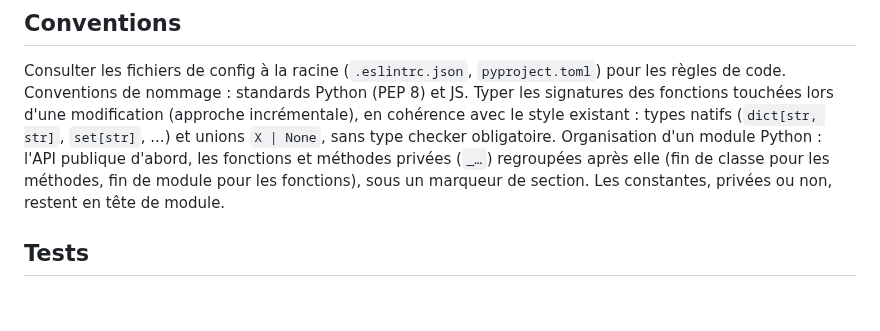
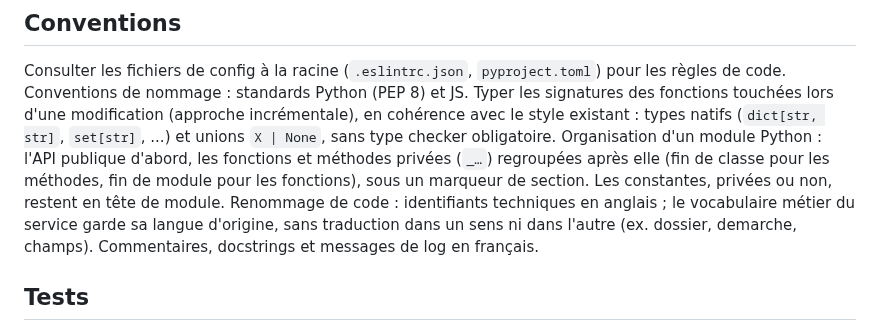
Before and after one commit to betagouv/OTP-DS-to-Grist, a Markdown page: AGENTS.md, the part around the change. GitHub-like rendering; blank space fills up the shorter version.

Commit message:
feat(IA): Maj AGENTS.md

```diff
--- a/AGENTS.md
+++ b/AGENTS.md
@@ -107,6 +107,9 @@ cohérence avec le style existant : types natifs (`dict[str, str]`, `set[str]`,
 Organisation d'un module Python : l'API publique d'abord, les fonctions et méthodes privées
 (`_…`) regroupées après elle (fin de classe pour les méthodes, fin de module pour les fonctions),
 sous un marqueur de section. Les constantes, privées ou non, restent en tête de module.
+Renommage de code : identifiants techniques en anglais ; le vocabulaire métier du
+service garde sa langue d'origine, sans traduction dans un sens ni dans l'autre
+(ex. dossier, demarche, champs). Commentaires, docstrings et messages de log en français.
 
 ## Tests
 
```
